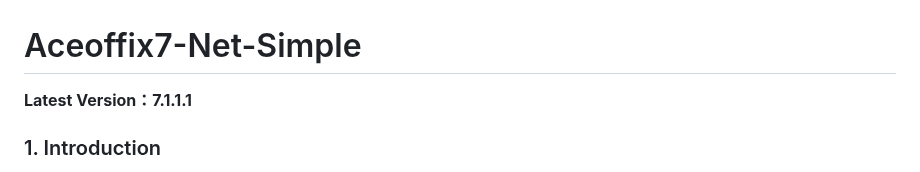
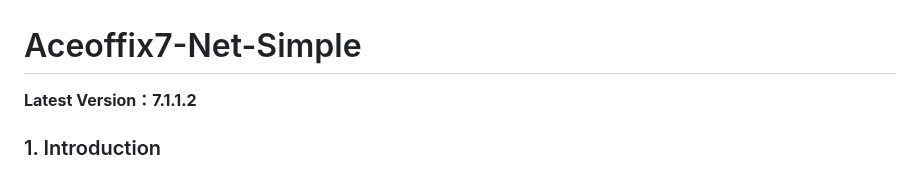
Before and after one commit to aceoffix/Aceoffix7-Net-Simple, a Markdown page: README.md, the part around the change. GitHub-like rendering.

Commit message:
Upgrade to version v7.1.1.2

```diff
--- a/README.md
+++ b/README.md
@@ -1,6 +1,6 @@
 # Aceoffix7-Net-Simple
 
-**Latest Version：7.1.1.1**
+**Latest Version：7.1.1.2**
 
 ### 1. Introduction
 
```
